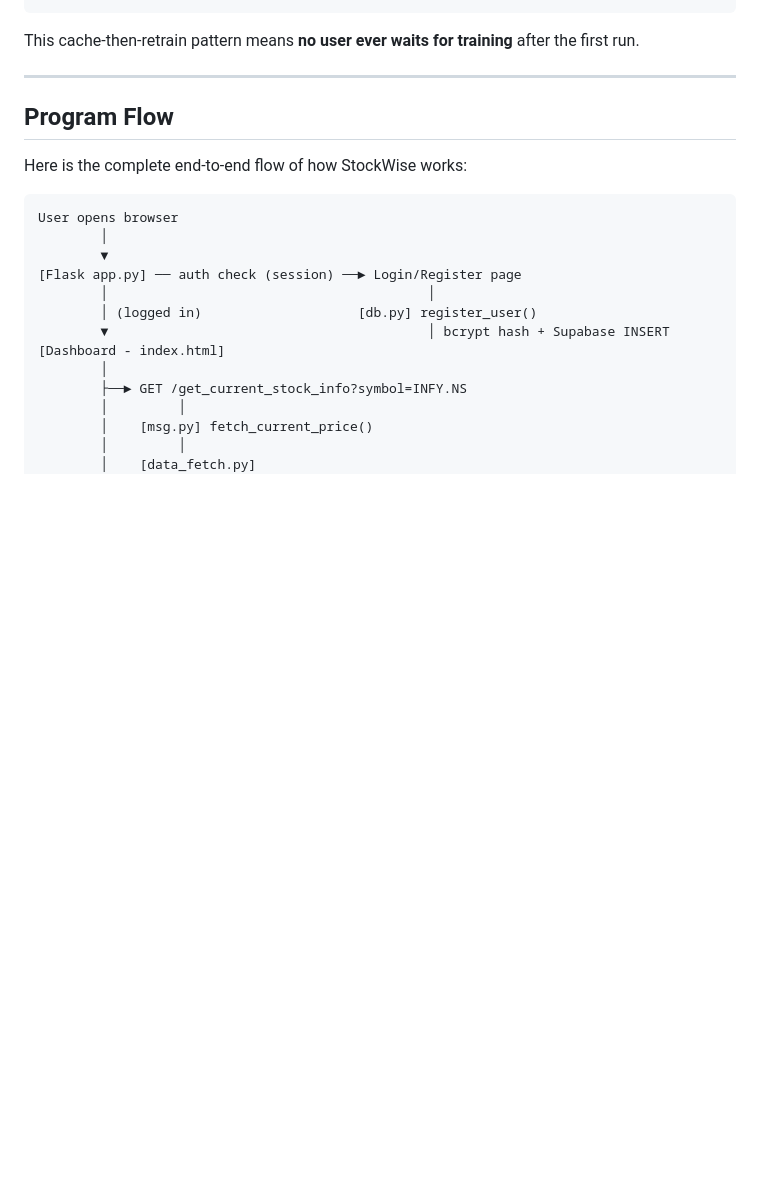
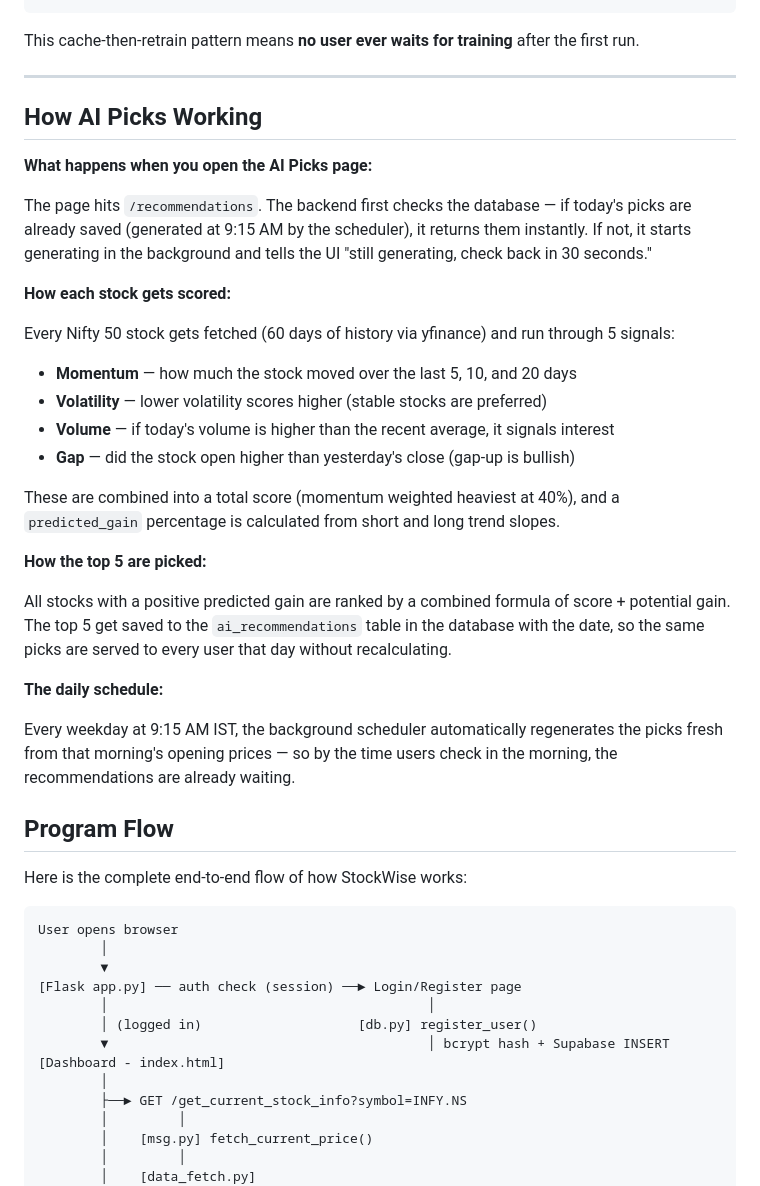
Before and after one commit to AaryaButolia11/stockwise, a Markdown page: README.md, the part around the change. Drawn GitHub-style; blank space fills up the shorter version.

```diff
--- a/README.md
+++ b/README.md
@@ -105,6 +105,30 @@ After 7 days (model is stale):
 This cache-then-retrain pattern means **no user ever waits for training** after the first run.
 
 ---
+
+## How AI Picks Working
+**What happens when you open the AI Picks page:**
+
+The page hits `/recommendations`. The backend first checks the database — if today's picks are already saved (generated at 9:15 AM by the scheduler), it returns them instantly. If not, it starts generating in the background and tells the UI "still generating, check back in 30 seconds."
+
+**How each stock gets scored:**
+
+Every Nifty 50 stock gets fetched (60 days of history via yfinance) and run through 5 signals:
+
+- **Momentum** — how much the stock moved over the last 5, 10, and 20 days
+- **Volatility** — lower volatility scores higher (stable stocks are preferred)
+- **Volume** — if today's volume is higher than the recent average, it signals interest
+- **Gap** — did the stock open higher than yesterday's close (gap-up is bullish)
+
+These are combined into a total score (momentum weighted heaviest at 40%), and a `predicted_gain` percentage is calculated from short and long trend slopes.
+
+**How the top 5 are picked:**
+
+All stocks with a positive predicted gain are ranked by a combined formula of score + potential gain. The top 5 get saved to the `ai_recommendations` table in the database with the date, so the same picks are served to every user that day without recalculating.
+
+**The daily schedule:**
+
+Every weekday at 9:15 AM IST, the background scheduler automatically regenerates the picks fresh from that morning's opening prices — so by the time users check in the morning, the recommendations are already waiting.
 
 ## Program Flow
 
```
